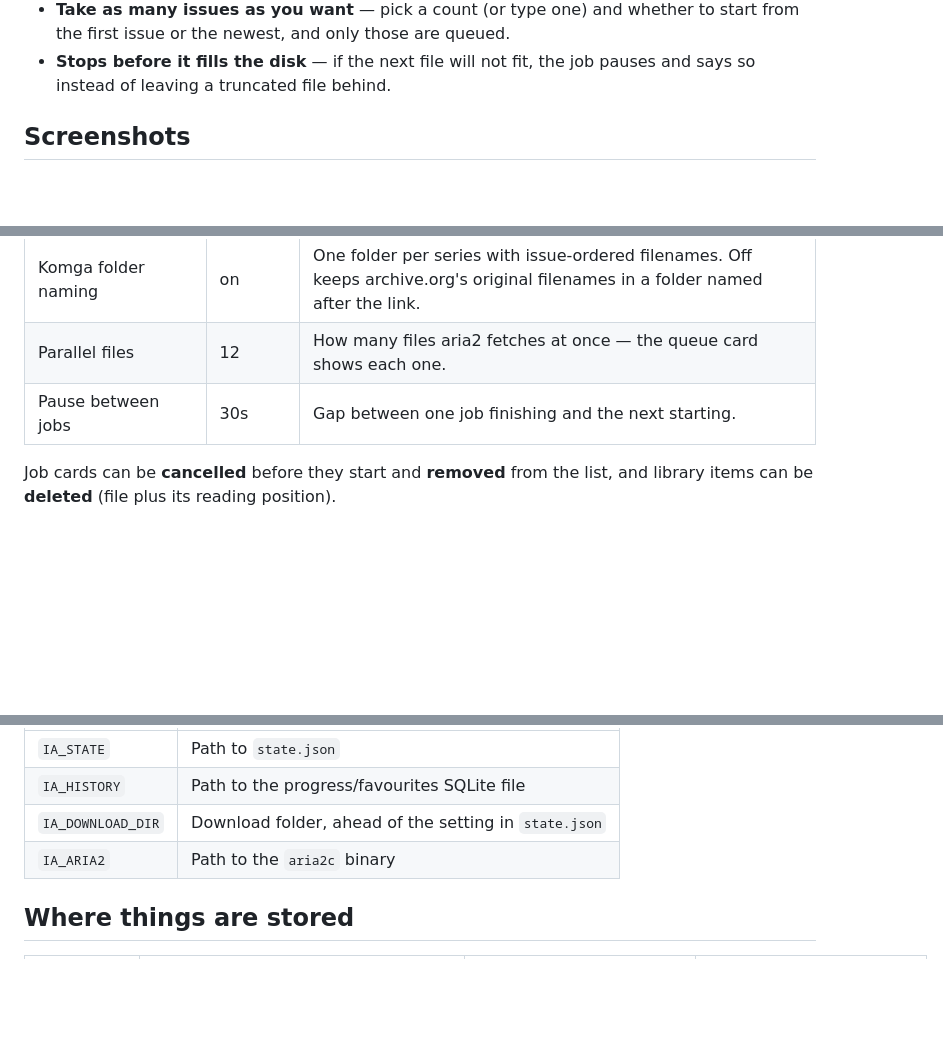
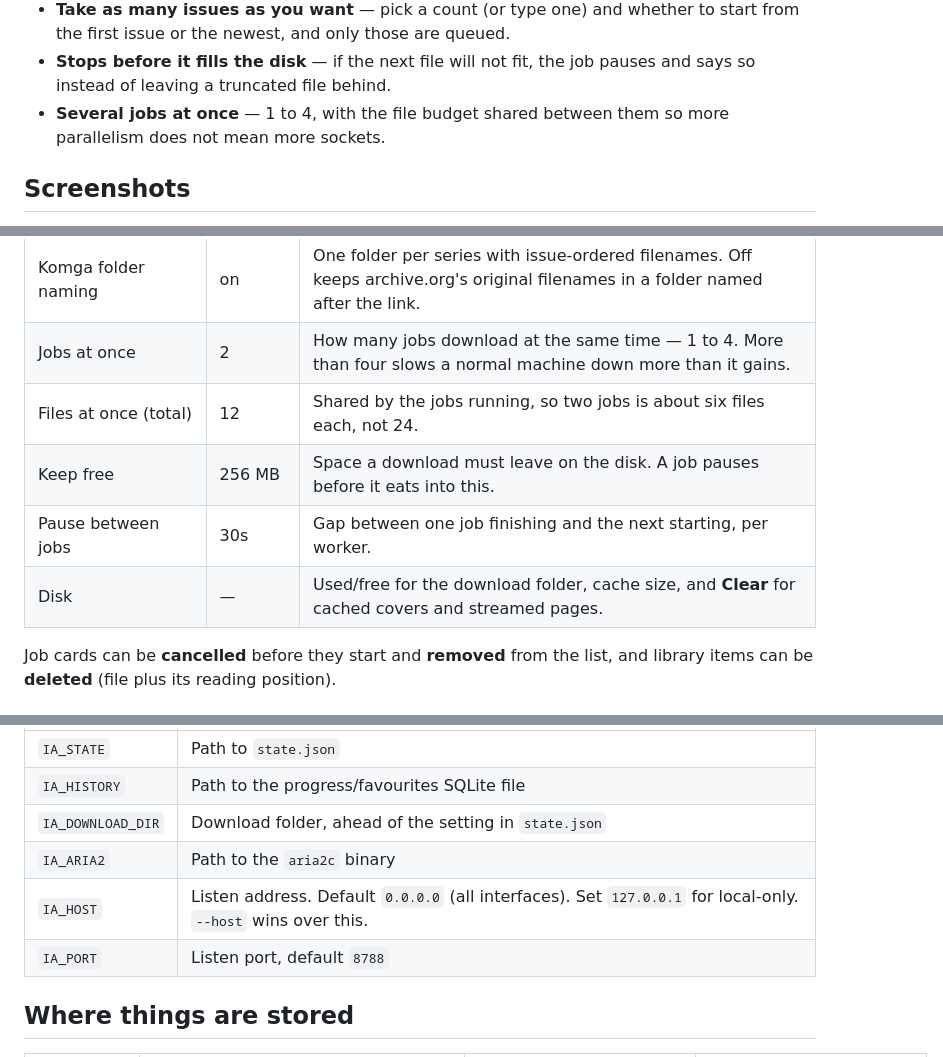
Before and after one commit to hardlysleeping/HardlyReading, a Markdown page: README.md, 3 parts joined by grey strips. Drawn GitHub-style; blank space fills up the shorter version.

```diff
--- a/README.md
+++ b/README.md
@@ -93,6 +93,8 @@ UI never drives a download directly — it only posts intent and reads back stat
   to start from the first issue or the newest, and only those are queued.
 - **Stops before it fills the disk** — if the next file will not fit, the job
   pauses and says so instead of leaving a truncated file behind.
+- **Several jobs at once** — 1 to 4, with the file budget shared between them so
+  more parallelism does not mean more sockets.
 
 ## Screenshots
 
@@ -404,8 +427,11 @@ The gear in the header opens a panel; changes save as you edit and persist in
 | Ask before downloading | on | Show the file plan and total size, then wait for you. |
 | Skip files I already have | on | Drop entries whose checksum is already in the folder. |
 | Komga folder naming | on | One folder per series with issue-ordered filenames. Off keeps archive.org's original filenames in a folder named after the link. |
-| Parallel files | 12 | How many files aria2 fetches at once — the queue card shows each one. |
-| Pause between jobs | 30s | Gap between one job finishing and the next starting. |
+| Jobs at once | 2 | How many jobs download at the same time — 1 to 4. More than four slows a normal machine down more than it gains. |
+| Files at once (total) | 12 | Shared by the jobs running, so two jobs is about six files each, not 24. |
+| Keep free | 256 MB | Space a download must leave on the disk. A job pauses before it eats into this. |
+| Pause between jobs | 30s | Gap between one job finishing and the next starting, per worker. |
+| Disk | — | Used/free for the download folder, cache size, and **Clear** for cached covers and streamed pages. |
 
 Job cards can be **cancelled** before they start and **removed** from the list,
 and library items can be **deleted** (file plus its reading position).
@@ -420,6 +446,8 @@ Useful for a second instance or a test run, so it cannot touch your real library
 | `IA_HISTORY` | Path to the progress/favourites SQLite file |
 | `IA_DOWNLOAD_DIR` | Download folder, ahead of the setting in `state.json` |
 | `IA_ARIA2` | Path to the `aria2c` binary |
+| `IA_HOST` | Listen address. Default `0.0.0.0` (all interfaces). Set `127.0.0.1` for local-only. `--host` wins over this. |
+| `IA_PORT` | Listen port, default `8788` |
 
 ## Where things are stored
 
```
Also changed, not shown: other parts of README.md (+27 -3 lines), CHANGELOG.md (+24 -1 lines), docs/settings.png (added), 4 other files.
